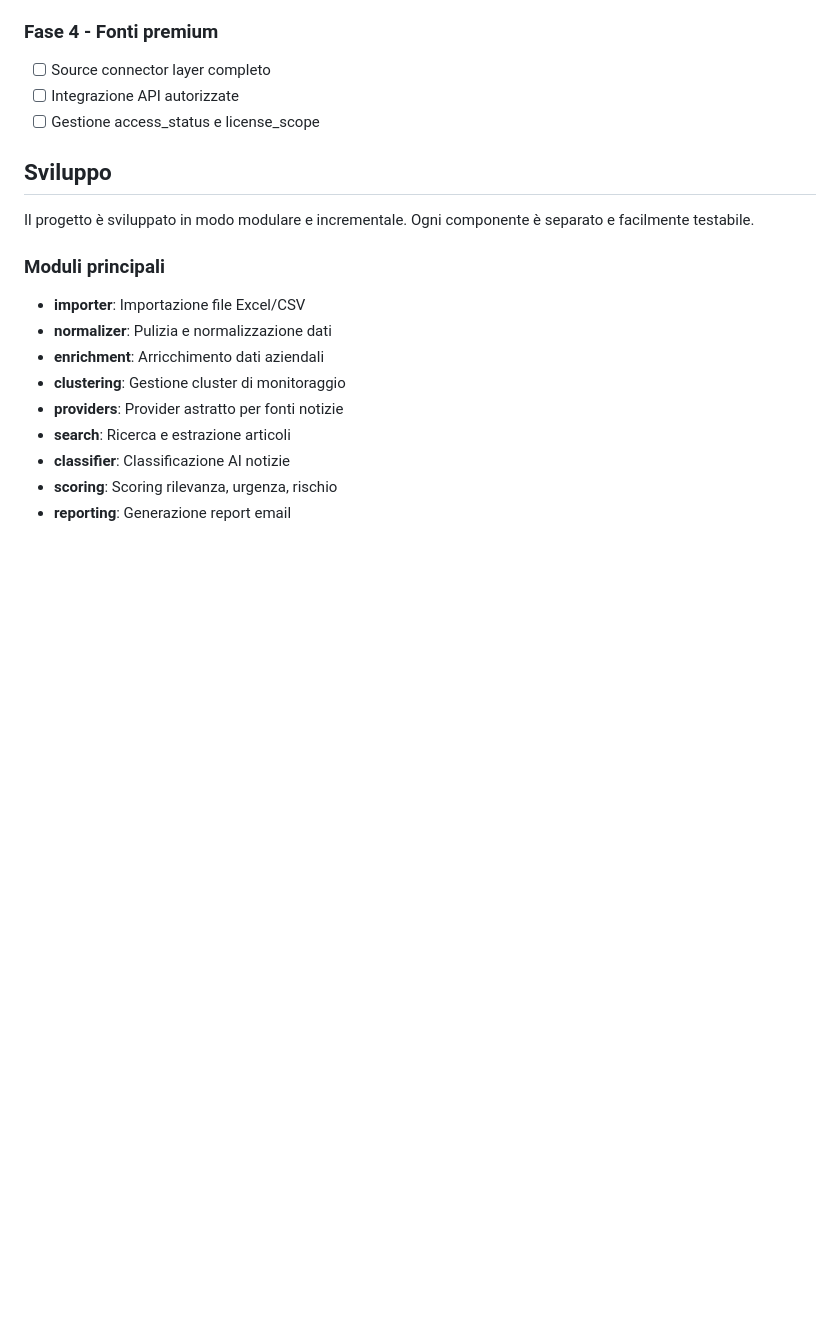
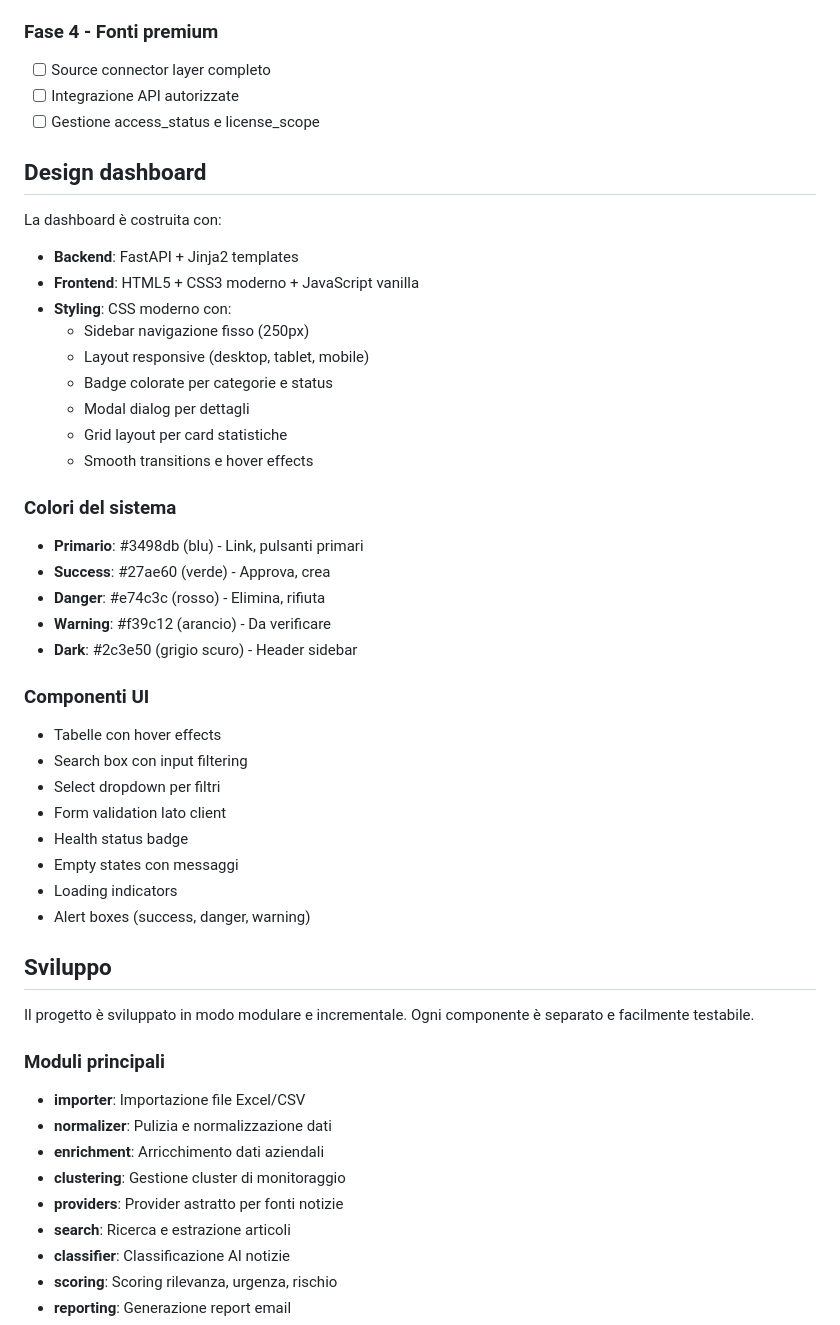
Before and after one commit to angoldon-lang/Customer-intelligence, a Markdown page: README.md, the part around one of its changes. Rendered like a GitHub page; blank space fills up the shorter version.

```diff
--- a/README.md
+++ b/README.md
@@ -117,6 +215,36 @@ Costruire un agente software che monitori notizie e informazioni pubbliche relat
 - [ ] Integrazione API autorizzate
 - [ ] Gestione access_status e license_scope
 
+## Design dashboard
+
+La dashboard è costruita con:
+- **Backend**: FastAPI + Jinja2 templates
+- **Frontend**: HTML5 + CSS3 moderno + JavaScript vanilla
+- **Styling**: CSS moderno con:
+  - Sidebar navigazione fisso (250px)
+  - Layout responsive (desktop, tablet, mobile)
+  - Badge colorate per categorie e status
+  - Modal dialog per dettagli
+  - Grid layout per card statistiche
+  - Smooth transitions e hover effects
+
+### Colori del sistema
+- **Primario**: #3498db (blu) - Link, pulsanti primari
+- **Success**: #27ae60 (verde) - Approva, crea
+- **Danger**: #e74c3c (rosso) - Elimina, rifiuta
+- **Warning**: #f39c12 (arancio) - Da verificare
+- **Dark**: #2c3e50 (grigio scuro) - Header sidebar
+
+### Componenti UI
+- Tabelle con hover effects
+- Search box con input filtering
+- Select dropdown per filtri
+- Form validation lato client
+- Health status badge
+- Empty states con messaggi
+- Loading indicators
+- Alert boxes (success, danger, warning)
+
 ## Sviluppo
 
 Il progetto è sviluppato in modo modulare e incrementale. Ogni componente è separato e facilmente testabile.
```
Also changed, not shown: other parts of README.md (+120 -22 lines).
